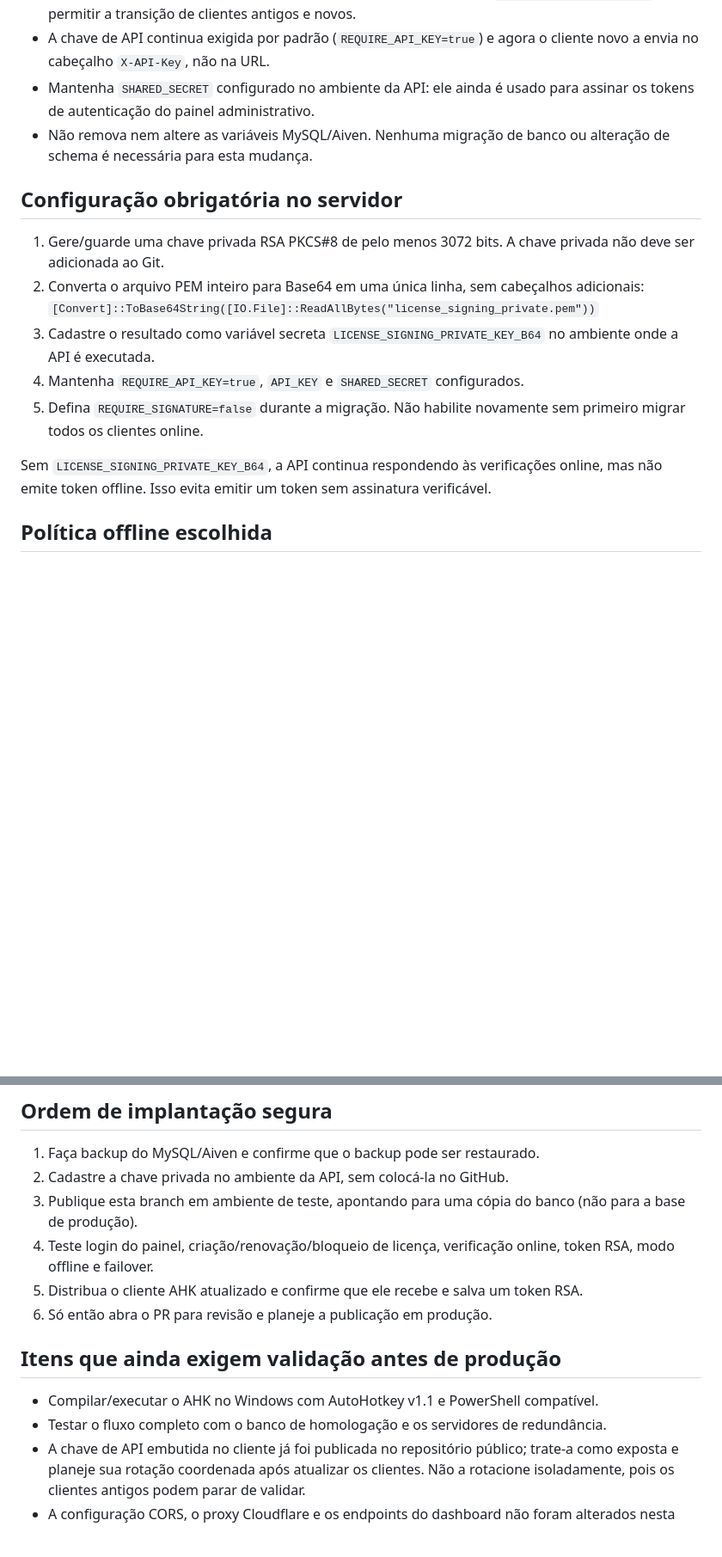
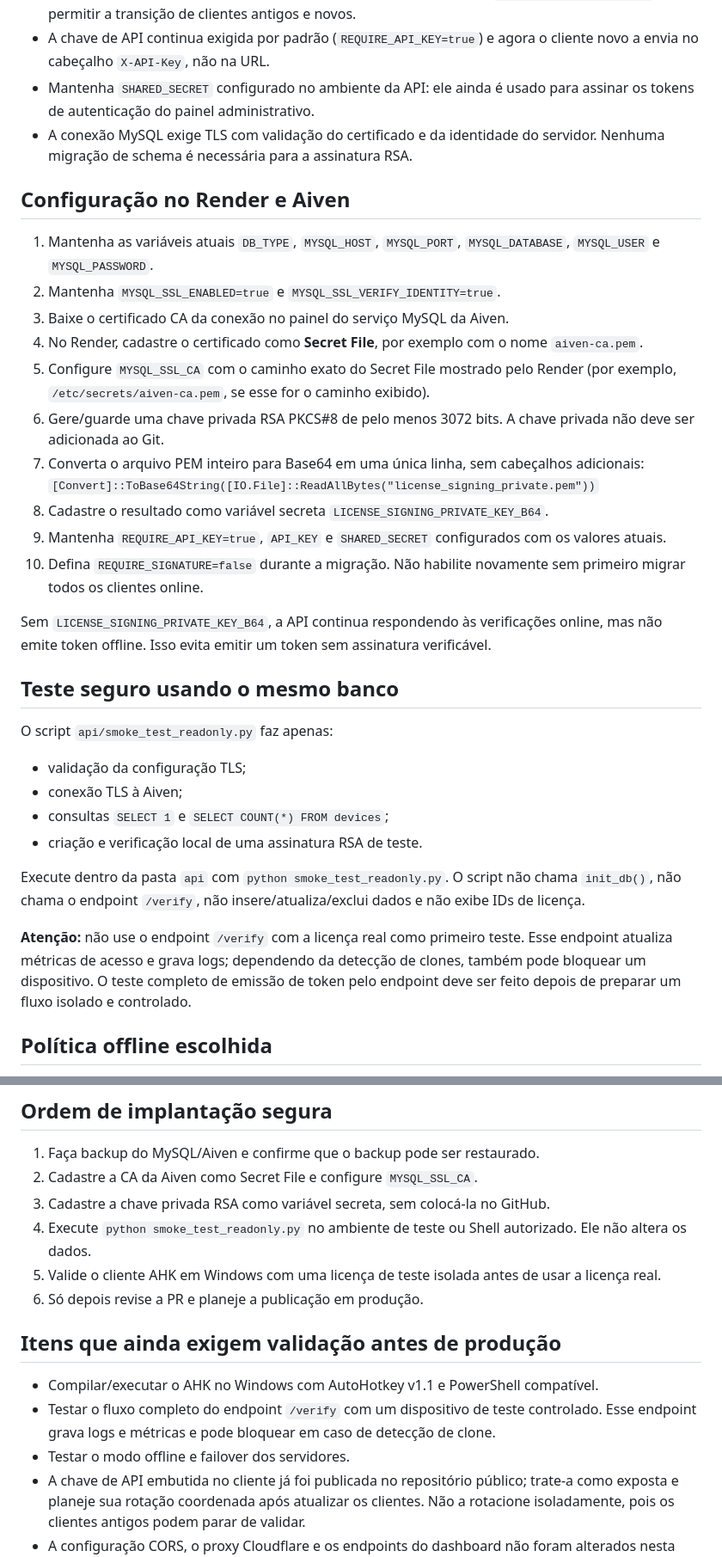
Before and after one commit to eudesnoberto/licence-api, a Markdown page: docs/MIGRACAO_RSA_OFFLINE.md, 2 parts joined by grey strips. Shown: that part at 86% size. GitHub-like rendering; blank space fills up the shorter version.

Commit message:
Document safe same-database RSA migration tests

```diff
--- a/docs/MIGRACAO_RSA_OFFLINE.md
+++ b/docs/MIGRACAO_RSA_OFFLINE.md
@@ -10,18 +10,35 @@ Esta branch prepara a emissão de tokens offline assinados com RSA-SHA256. O ser
 - A assinatura compartilhada da requisição foi desativada por padrão (`REQUIRE_SIGNATURE=false`) para permitir a transição de clientes antigos e novos.
 - A chave de API continua exigida por padrão (`REQUIRE_API_KEY=true`) e agora o cliente novo a envia no cabeçalho `X-API-Key`, não na URL.
 - Mantenha `SHARED_SECRET` configurado no ambiente da API: ele ainda é usado para assinar os tokens de autenticação do painel administrativo.
-- Não remova nem altere as variáveis MySQL/Aiven. Nenhuma migração de banco ou alteração de schema é necessária para esta mudança.
+- A conexão MySQL exige TLS com validação do certificado e da identidade do servidor. Nenhuma migração de schema é necessária para a assinatura RSA.
 
-## Configuração obrigatória no servidor
+## Configuração no Render e Aiven
 
-1. Gere/guarde uma chave privada RSA PKCS#8 de pelo menos 3072 bits. A chave privada não deve ser adicionada ao Git.
-2. Converta o arquivo PEM inteiro para Base64 em uma única linha, sem cabeçalhos adicionais:
+1. Mantenha as variáveis atuais `DB_TYPE`, `MYSQL_HOST`, `MYSQL_PORT`, `MYSQL_DATABASE`, `MYSQL_USER` e `MYSQL_PASSWORD`.
+2. Mantenha `MYSQL_SSL_ENABLED=true` e `MYSQL_SSL_VERIFY_IDENTITY=true`.
+3. Baixe o certificado CA da conexão no painel do serviço MySQL da Aiven.
+4. No Render, cadastre o certificado como **Secret File**, por exemplo com o nome `aiven-ca.pem`.
+5. Configure `MYSQL_SSL_CA` com o caminho exato do Secret File mostrado pelo Render (por exemplo, `/etc/secrets/aiven-ca.pem`, se esse for o caminho exibido).
+6. Gere/guarde uma chave privada RSA PKCS#8 de pelo menos 3072 bits. A chave privada não deve ser adicionada ao Git.
+7. Converta o arquivo PEM inteiro para Base64 em uma única linha, sem cabeçalhos adicionais:
    `[Convert]::ToBase64String([IO.File]::ReadAllBytes("license_signing_private.pem"))`
-3. Cadastre o resultado como variável secreta `LICENSE_SIGNING_PRIVATE_KEY_B64` no ambiente onde a API é executada.
-4. Mantenha `REQUIRE_API_KEY=true`, `API_KEY` e `SHARED_SECRET` configurados.
-5. Defina `REQUIRE_SIGNATURE=false` durante a migração. Não habilite novamente sem primeiro migrar todos os clientes online.
+8. Cadastre o resultado como variável secreta `LICENSE_SIGNING_PRIVATE_KEY_B64`.
+9. Mantenha `REQUIRE_API_KEY=true`, `API_KEY` e `SHARED_SECRET` configurados com os valores atuais.
+10. Defina `REQUIRE_SIGNATURE=false` durante a migração. Não habilite novamente sem primeiro migrar todos os clientes online.
 
 Sem `LICENSE_SIGNING_PRIVATE_KEY_B64`, a API continua respondendo às verificações online, mas não emite token offline. Isso evita emitir um token sem assinatura verificável.
+
+## Teste seguro usando o mesmo banco
+
+O script `api/smoke_test_readonly.py` faz apenas:
+- validação da configuração TLS;
+- conexão TLS à Aiven;
+- consultas `SELECT 1` e `SELECT COUNT(*) FROM devices`;
+- criação e verificação local de uma assinatura RSA de teste.
+
+Execute dentro da pasta `api` com `python smoke_test_readonly.py`. O script não chama `init_db()`, não chama o endpoint `/verify`, não insere/atualiza/exclui dados e não exibe IDs de licença.
+
+**Atenção:** não use o endpoint `/verify` com a licença real como primeiro teste. Esse endpoint atualiza métricas de acesso e grava logs; dependendo da detecção de clones, também pode bloquear um dispositivo. O teste completo de emissão de token pelo endpoint deve ser feito depois de preparar um fluxo isolado e controlado.
 
 ## Política offline escolhida
 
@@ -33,15 +50,16 @@ Sem `LICENSE_SIGNING_PRIVATE_KEY_B64`, a API continua respondendo às verificaç
 ## Ordem de implantação segura
 
 1. Faça backup do MySQL/Aiven e confirme que o backup pode ser restaurado.
-2. Cadastre a chave privada no ambiente da API, sem colocá-la no GitHub.
-3. Publique esta branch em ambiente de teste, apontando para uma cópia do banco (não para a base de produção).
-4. Teste login do painel, criação/renovação/bloqueio de licença, verificação online, token RSA, modo offline e failover.
-5. Distribua o cliente AHK atualizado e confirme que ele recebe e salva um token RSA.
-6. Só então abra o PR para revisão e planeje a publicação em produção.
+2. Cadastre a CA da Aiven como Secret File e configure `MYSQL_SSL_CA`.
+3. Cadastre a chave privada RSA como variável secreta, sem colocá-la no GitHub.
+4. Execute `python smoke_test_readonly.py` no ambiente de teste ou Shell autorizado. Ele não altera os dados.
+5. Valide o cliente AHK em Windows com uma licença de teste isolada antes de usar a licença real.
+6. Só depois revise a PR e planeje a publicação em produção.
 
 ## Itens que ainda exigem validação antes de produção
 
 - Compilar/executar o AHK no Windows com AutoHotkey v1.1 e PowerShell compatível.
-- Testar o fluxo completo com o banco de homologação e os servidores de redundância.
+- Testar o fluxo completo do endpoint `/verify` com um dispositivo de teste controlado. Esse endpoint grava logs e métricas e pode bloquear em caso de detecção de clone.
+- Testar o modo offline e failover dos servidores.
 - A chave de API embutida no cliente já foi publicada no repositório público; trate-a como exposta e planeje sua rotação coordenada após atualizar os clientes. Não a rotacione isoladamente, pois os clientes antigos podem parar de validar.
 - A configuração CORS, o proxy Cloudflare e os endpoints do dashboard não foram alterados nesta branch.
```
